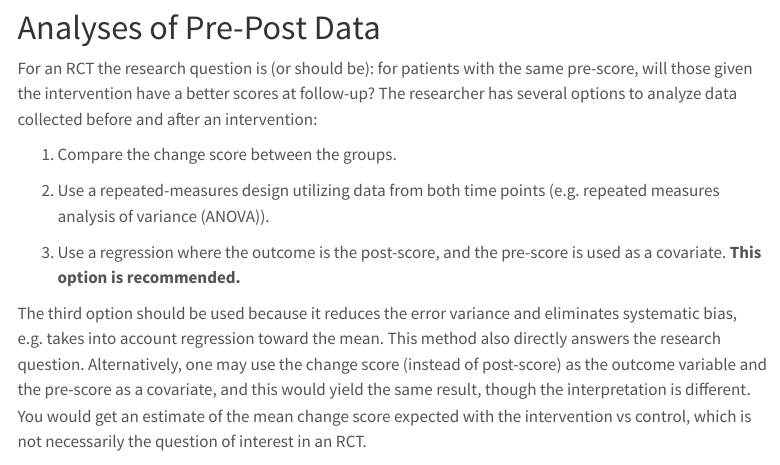
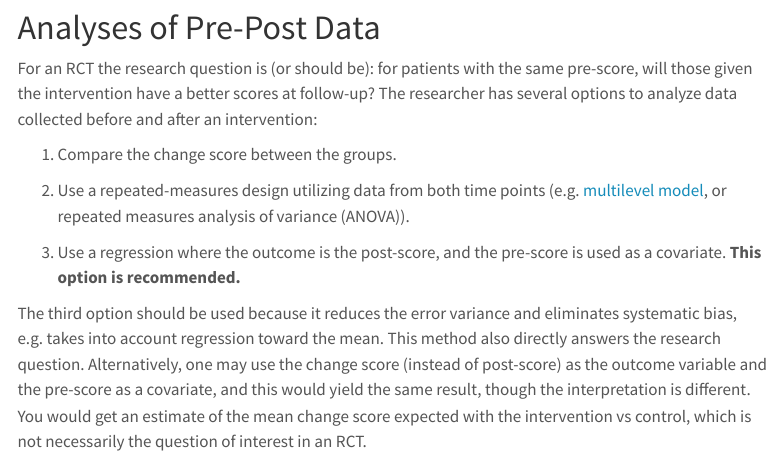
Before and after one commit to kpuka/kpuka.github.io, a Quarto document (resources/rct_other.qmd): the page in a window 1100 px wide, from 2390 px down. Rendered offline with R 4.5, knitr and Pandoc in place of Quarto, with nearby package versions; menus at the side of the page are left out.

Commit message:
Update rct_other.qmd

```diff
--- a/resources/rct_other.qmd
+++ b/resources/rct_other.qmd
@@ -67,7 +67,7 @@ For an RCT the research question is (or should be): for patients with the same p
 
 1.  Compare the change score between the groups.
 
-2.  Use a repeated-measures design utilizing data from both time points (e.g. repeated measures analysis of variance (ANOVA)).
+2.  Use a repeated-measures design utilizing data from both time points (e.g. [multilevel model](/resources/regression_multilevel.qmd), or repeated measures analysis of variance (ANOVA)).
 
 3.  Use a regression where the outcome is the post-score, and the pre-score is used as a covariate. **This option is recommended.**
 
```
